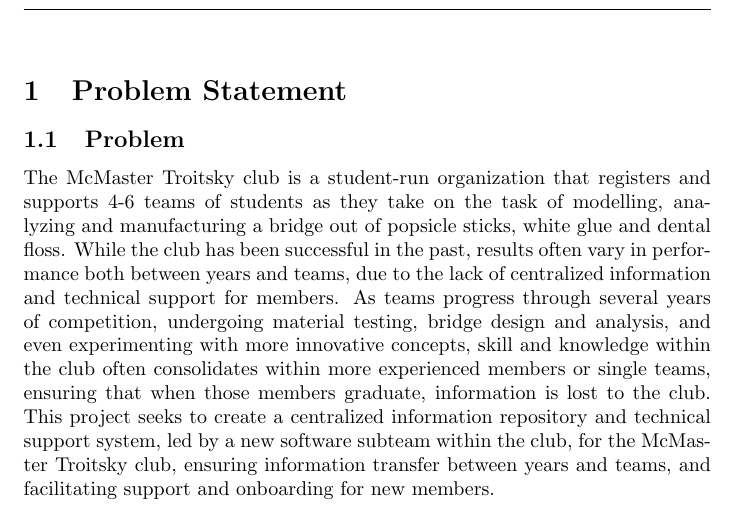
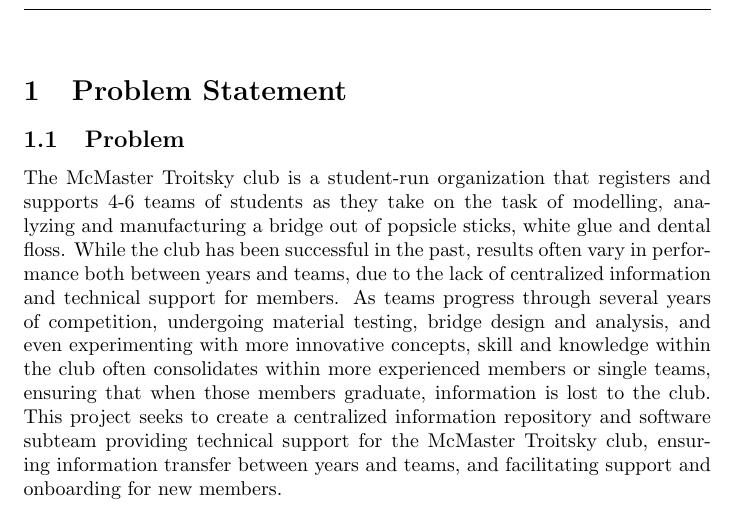
Before and after one commit to JackEaston4/Troitsky-Toolbox, a LaTeX document (docs/ProblemStatementAndGoals/ProblemStatement.tex): part of page 1 of 7, cut so that both start at the same text. Compiled offline with pdfLaTeX; a LaTeX package or settings file that is missing is left out.

Commit message:
Rephrase; closes #94

```diff
--- a/docs/ProblemStatementAndGoals/ProblemStatement.tex
+++ b/docs/ProblemStatementAndGoals/ProblemStatement.tex
@@ -45,7 +45,7 @@
 more innovative concepts, skill and knowledge within the club often consolidates within
 more experienced members or single teams, ensuring that when those members graduate, information
 is lost to the club. This project seeks to create a centralized information repository and
-technical support system, led by a new software subteam within the club, for the McMaster Troitsky club, ensuring information transfer between years and teams,
+software subteam providing technical support for the McMaster Troitsky club, ensuring information transfer between years and teams,
 and facilitating support and onboarding for new members.
 
 \subsection{Inputs and Outputs}
```
